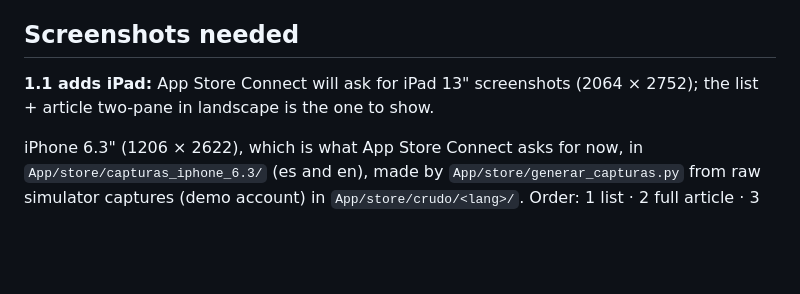
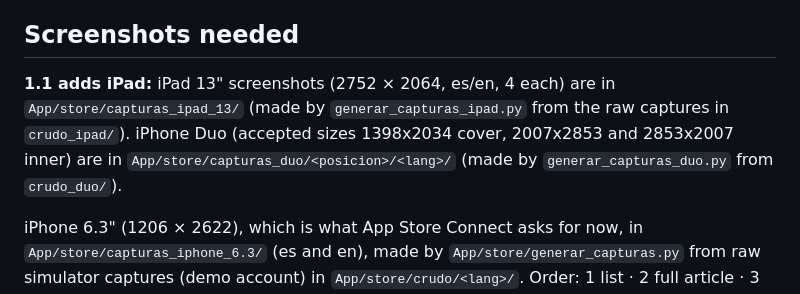
Before and after one commit to 8aws/uFeed, a Markdown page: docs/APPSTORE.md, the part around the change. Rendered like a GitHub page; blank space fills up the shorter version.

Commit message:
Docs: where the iPad and Duo screenshots are
Co-Authored-By: Claude Sonnet 5.5 <noreply@anthropic.com>

```diff
--- a/docs/APPSTORE.md
+++ b/docs/APPSTORE.md
@@ -223,8 +223,11 @@ Uses only standard HTTPS provided by iOS → exempt.
 
 ## Screenshots needed
 
-**1.1 adds iPad:** App Store Connect will ask for iPad 13" screenshots
-(2064 × 2752); the list + article two-pane in landscape is the one to show.
+**1.1 adds iPad:** iPad 13" screenshots (2752 × 2064, es/en, 4 each) are in
+`App/store/capturas_ipad_13/` (made by `generar_capturas_ipad.py` from the raw
+captures in `crudo_ipad/`). iPhone Duo (accepted sizes 1398x2034 cover,
+2007x2853 and 2853x2007 inner) are in `App/store/capturas_duo/<posicion>/<lang>/`
+(made by `generar_capturas_duo.py` from `crudo_duo/`).
 
 iPhone 6.3" (1206 × 2622), which is what App Store Connect asks for now, in
 `App/store/capturas_iphone_6.3/` (es and en), made by `App/store/generar_capturas.py`
```
